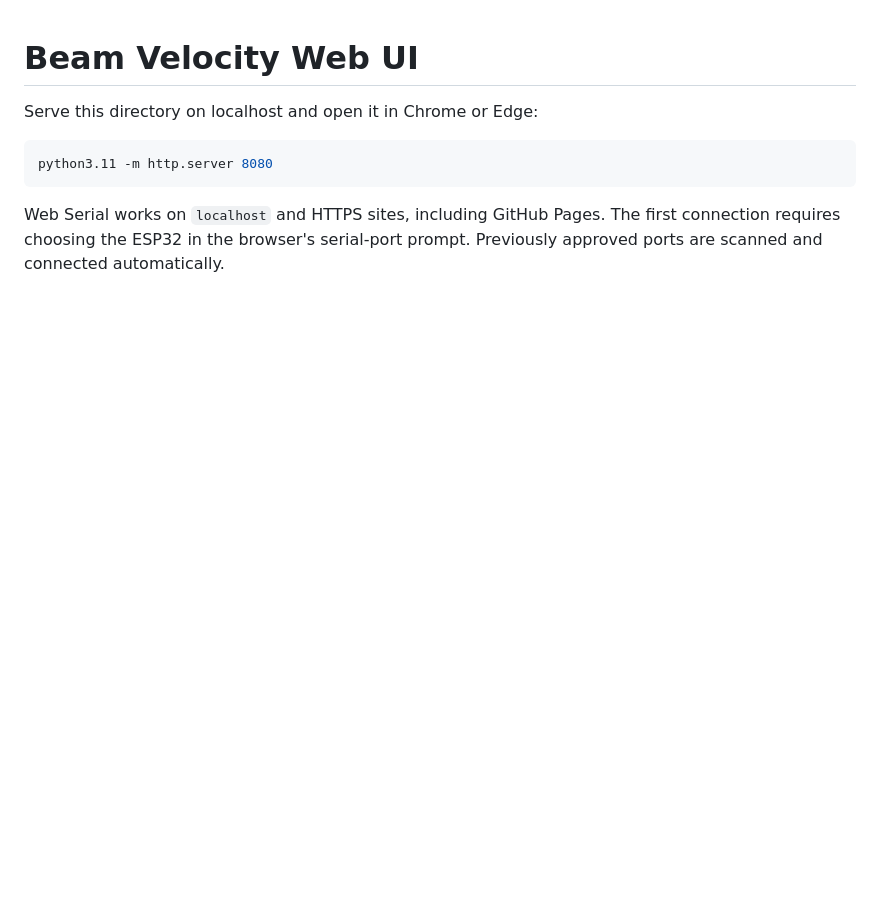
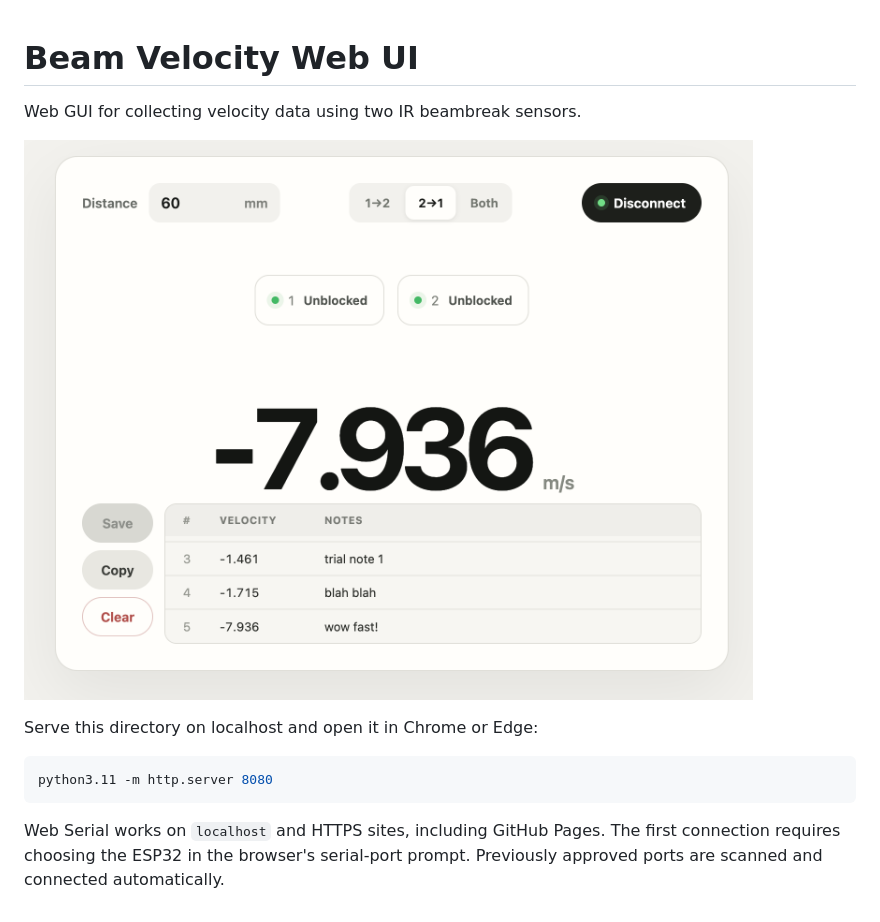
Before and after one commit to qwertpas/beamvel, a Markdown page: README.md, the part around the change. Rendered like a GitHub page; pictures changed too: assets/beamvel.png (added); blank space fills up the shorter version.

Commit message:
Add interface screenshot to README

```diff
--- a/README.md
+++ b/README.md
@@ -1,4 +1,8 @@
 # Beam Velocity Web UI
+
+Web GUI for collecting velocity data using two IR beambreak sensors.
+
+![Beamvel web interface](assets/beamvel.png)
 
 Serve this directory on localhost and open it in Chrome or Edge:
 
```
